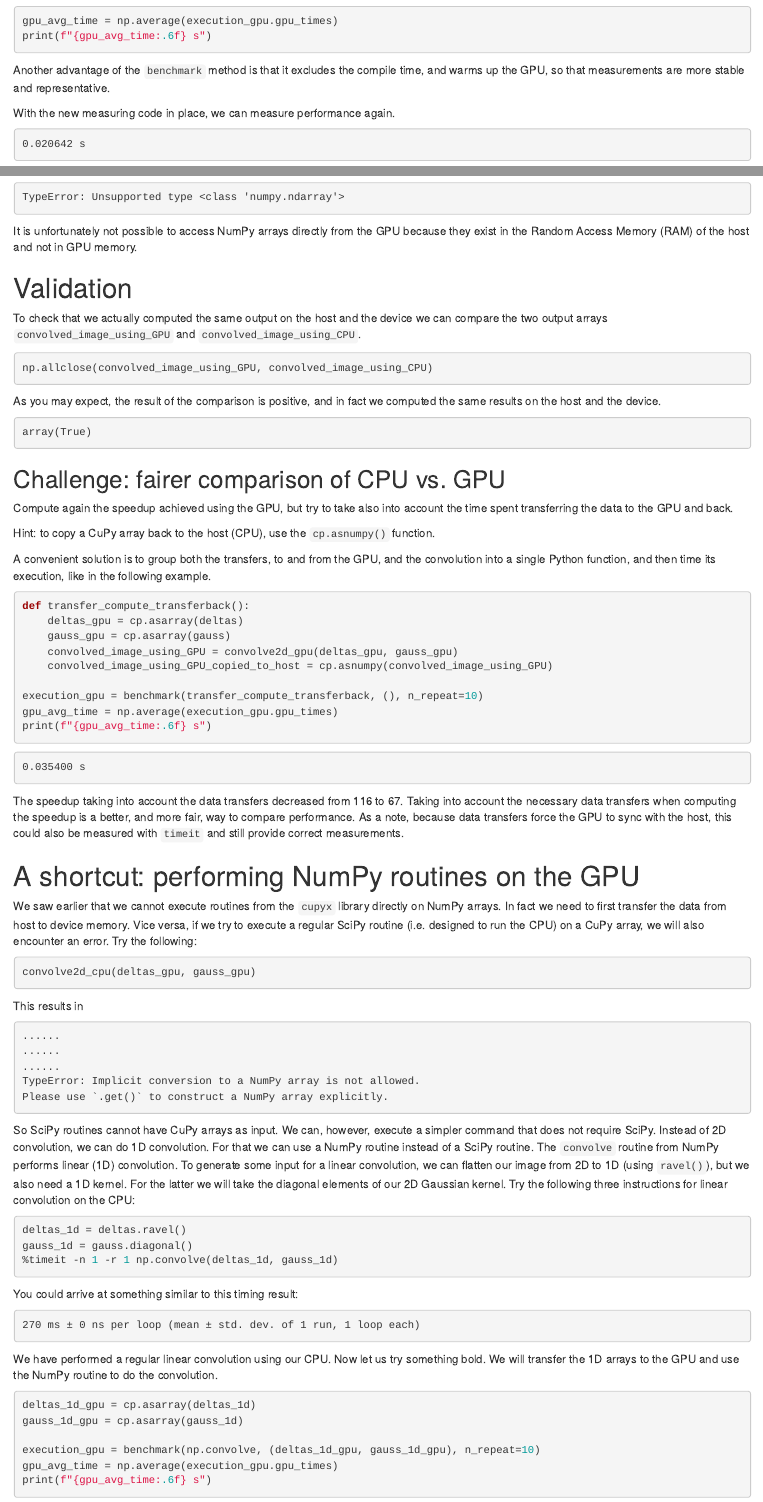
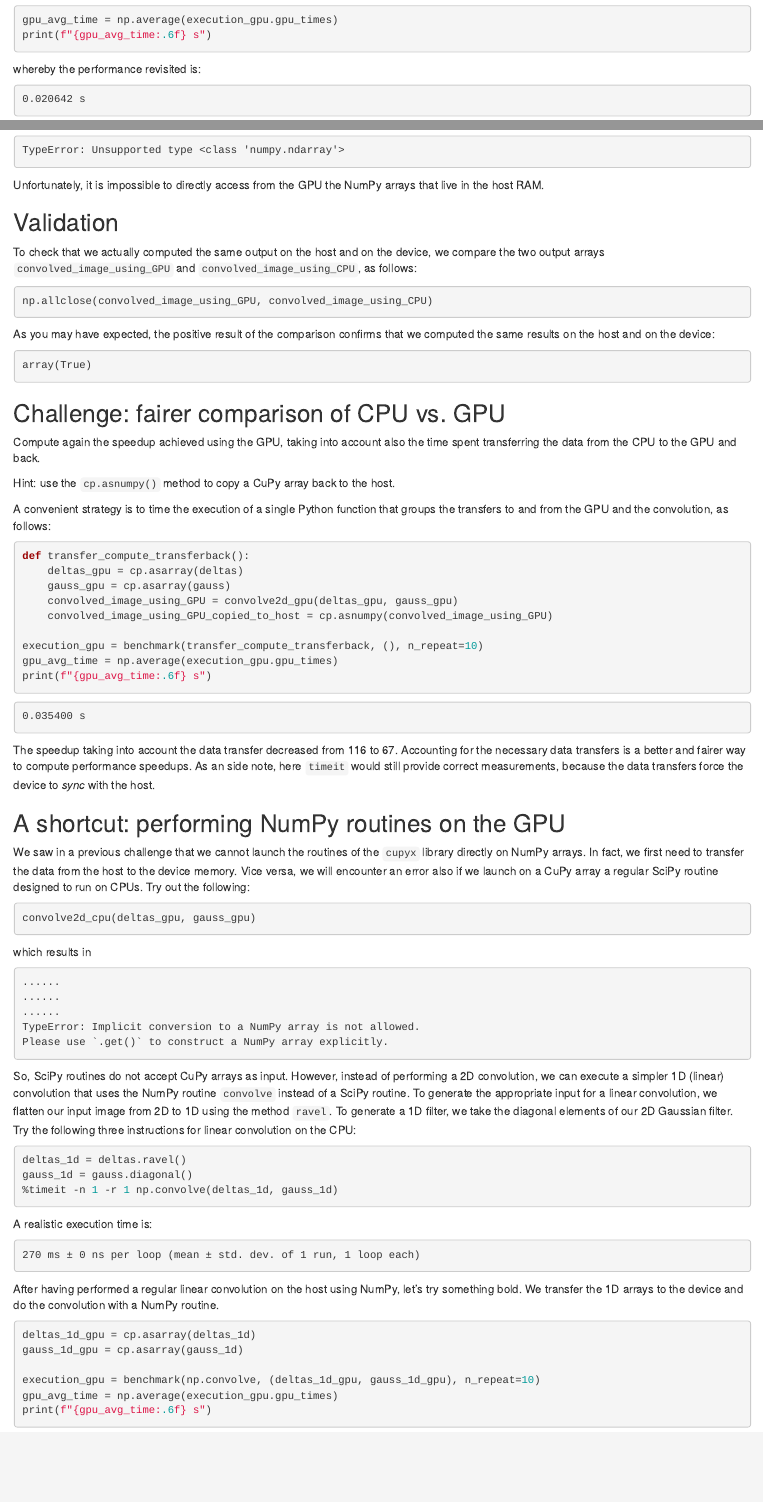
Before and after one commit to carpentries-incubator/lesson-gpu-programming, an R Markdown document (episodes/cupy.Rmd): the page in a window 1100 px wide, from 5470 px down, and a second part further down, joined at a grey line. Rendered offline with R 4.5, knitr and Pandoc, with nearby package versions.

Commit message:
E02-language: revise the first episode half 'Convolution in Python'
The revision work of commit 9640c8c is extended to the section 'NumPy
routines on the GPU' included. The spirit is the same as in commit 9640c8c

Some edits leaked in the rest of the documents, either by programmatic
substitution or because of establishing an order of appearance
(abbreviations).

Left to do is the second half of the episode with the astronomy example.

```diff
--- a/episodes/cupy.Rmd
+++ b/episodes/cupy.Rmd
@@ -197,9 +198,7 @@ gpu_avg_time = np.average(execution_gpu.gpu_times)
 print(f"{gpu_avg_time:.6f} s")
 ~~~
 
-Another advantage of the `benchmark` method is that it excludes the compile time, and warms up the GPU, so that measurements are more stable and representative.
-
-With the new measuring code in place, we can measure performance again.
+whereby the performance revisited is:
 
 ~~~output
 0.020642 s
@@ -227,19 +226,19 @@ However, this gives a long error message ending with:
 TypeError: Unsupported type <class 'numpy.ndarray'>
 ~~~
 
-It is unfortunately not possible to access NumPy arrays directly from the GPU because they exist in the Random Access Memory (RAM) of the host and not in GPU memory.
+Unfortunately, it is impossible to directly access from the GPU the NumPy arrays that live in the host RAM.
 :::::::::::::::::::::::::::::::::::::
 ::::::::::::::::::::::::::::::::::::::
 
-# Validation
+## Validation
 
-To check that we actually computed the same output on the host and the device we can compare the two output arrays `convolved_image_using_GPU` and `convolved_image_using_CPU`.
+To check that we actually computed the same output on the host and on the device, we compare the two output arrays `convolved_image_using_GPU` and `convolved_image_using_CPU`, as follows:
 
 ~~~python
 np.allclose(convolved_image_using_GPU, convolved_image_using_CPU)
 ~~~
 
-As you may expect, the result of the comparison is positive, and in fact we computed the same results on the host and the device.
+As you may have expected, the positive result of the comparison confirms that we computed the same results on the host and on the device:
 
 ~~~output
 array(True)
@@ -248,13 +247,13 @@ array(True)
 :::::::::::::::::::::::::::::::::::::: challenge
 ## Challenge: fairer comparison of CPU vs. GPU
 
-Compute again the speedup achieved using the GPU, but try to take also into account the time spent transferring the data to the GPU and back.
+Compute again the speedup achieved using the GPU, taking into account also the time spent transferring the data from the CPU to the GPU and back.
 
-Hint: to copy a CuPy array back to the host (CPU), use the `cp.asnumpy()` function.
+Hint: use the `cp.asnumpy()` method to copy a CuPy array back to the host.
 
 :::::::::::::::::::::::::::::::::::::: solution
 
-A convenient solution is to group both the transfers, to and from the GPU, and the convolution into a single Python function, and then time its execution, like in the following example.
+A convenient strategy is to time the execution of a single Python function that groups the transfers to and from the GPU and the convolution, as follows:
 
 ~~~python
 def transfer_compute_transferback():
@@ -272,24 +271,24 @@ print(f"{gpu_avg_time:.6f} s")
 0.035400 s
 ~~~
 
-The speedup taking into account the data transfers decreased from 116 to 67.
-Taking into account the necessary data transfers when computing the speedup is a better, and more fair, way to compare performance.
-As a note, because data transfers force the GPU to sync with the host, this could also be measured with `timeit` and still provide correct measurements.
+The speedup taking into account the data transfer decreased from 116 to 67.
+Accounting for the necessary data transfers is a better and fairer way to compute performance speedups.
+As an side note, here `timeit` would still provide correct measurements, because the data transfers force the device to *sync* with the host.
 :::::::::::::::::::::::::::::::::::::
 ::::::::::::::::::::::::::::::::::::::
 
-# A shortcut: performing NumPy routines on the GPU
+## A shortcut: performing NumPy routines on the GPU
 
-We saw earlier that we cannot execute routines from the `cupyx` library directly on NumPy arrays.
-In fact we need to first transfer the data from host to device memory.
-Vice versa, if we try to execute a regular SciPy routine (i.e. designed to run the CPU) on a CuPy array, we will also encounter an error.
-Try the following:
+We saw in a previous challenge that we cannot launch the routines of the `cupyx` library directly on NumPy arrays.
+In fact, we first need to transfer the data from the host to the device memory.
+Vice versa, we will encounter an error also if we launch on a CuPy array a regular SciPy routine designed to run on CPUs.
+Try out the following:
 
 ~~~python
 convolve2d_cpu(deltas_gpu, gauss_gpu)
 ~~~
 
-This results in
+which results in
 
 ~~~output
 ......
@@ -299,13 +298,10 @@ TypeError: Implicit conversion to a NumPy array is not allowed.
 Please use `.get()` to construct a NumPy array explicitly.
 ~~~
 
-So SciPy routines cannot have CuPy arrays as input.
-We can, however, execute a simpler command that does not require SciPy.
-Instead of 2D convolution, we can do 1D convolution.
-For that we can use a NumPy routine instead of a SciPy routine.
-The `convolve` routine from NumPy performs linear (1D) convolution.
-To generate some input for a linear convolution, we can flatten our image from 2D to 1D (using `ravel()`), but we also need a 1D kernel.
-For the latter we will take the diagonal elements of our 2D Gaussian kernel.
+So, SciPy routines do not accept CuPy arrays as input.
+However, instead of performing a 2D convolution, we can execute a simpler 1D (linear) convolution that uses the NumPy routine `convolve` instead of a SciPy routine.
+To generate the appropriate input for a linear convolution, we flatten our input image from 2D to 1D using the method `ravel`.
+To generate a 1D filter, we take the diagonal elements of our 2D Gaussian filter.
 Try the following three instructions for linear convolution on the CPU:
 
 ~~~python
@@ -314,15 +310,14 @@ gauss_1d = gauss.diagonal()
 %timeit -n 1 -r 1 np.convolve(deltas_1d, gauss_1d)
 ~~~
 
-You could arrive at something similar to this timing result:
+A realistic execution time is:
 
 ~~~output
 270 ms ± 0 ns per loop (mean ± std. dev. of 1 run, 1 loop each)
 ~~~
 
-We have performed a regular linear convolution using our CPU.
-Now let us try something bold.
-We will transfer the 1D arrays to the GPU and use the NumPy routine to do the convolution.
+After having performed a regular linear convolution on the host using NumPy, let's try something bold.
+We transfer the 1D arrays to the device and do the convolution with a NumPy routine.
 
 ~~~python
 deltas_1d_gpu = cp.asarray(deltas_1d)
```
Also changed, not shown: episodes/cupy.Rmd (56 more changed lines).
